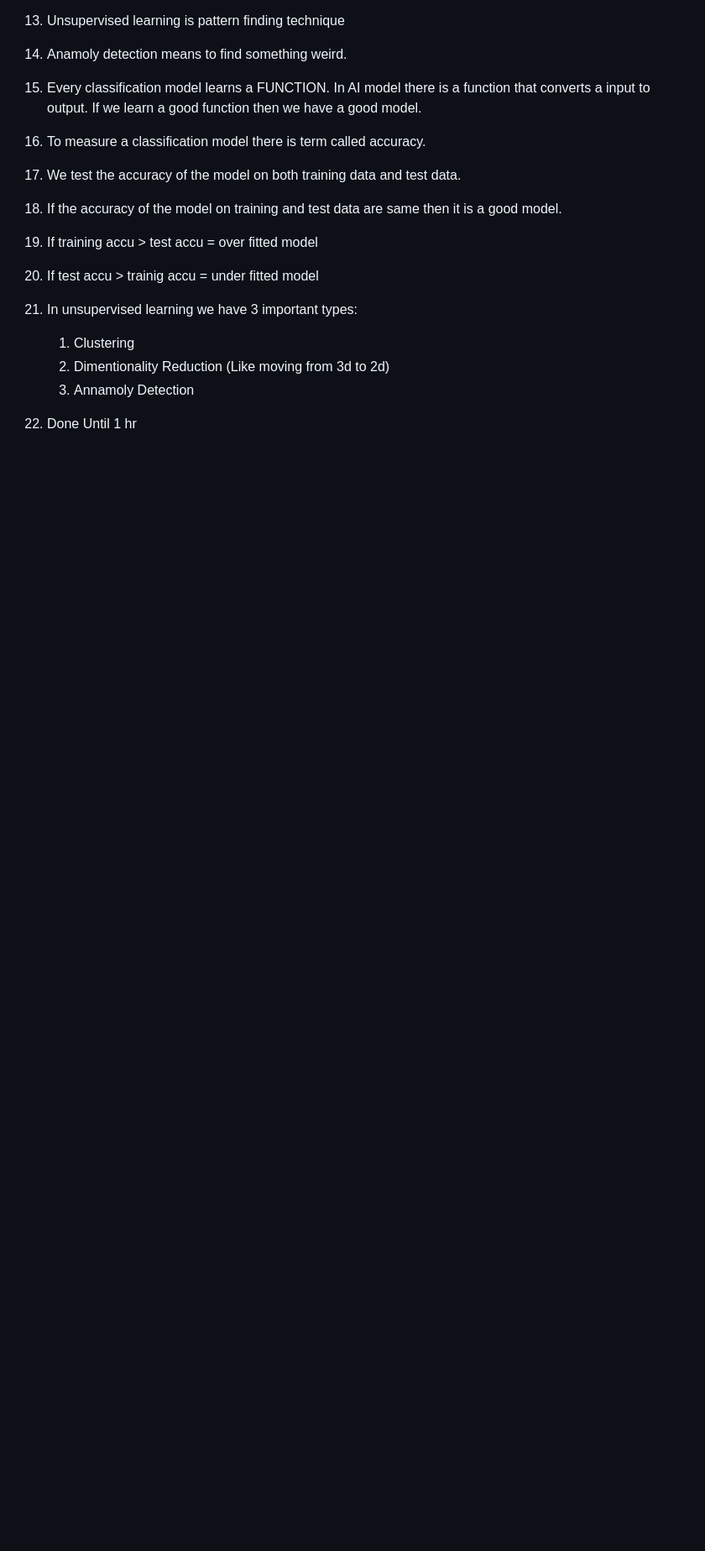
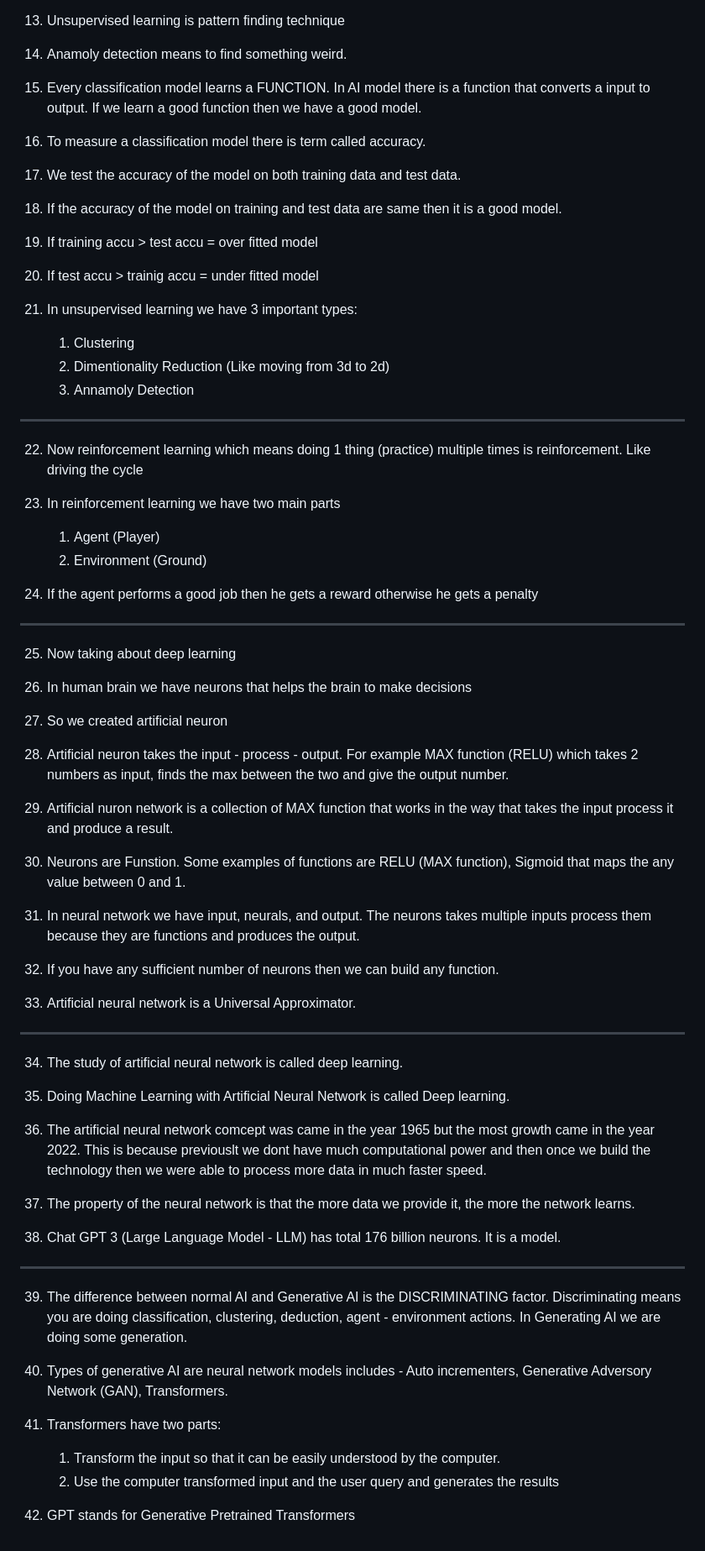
Before and after one commit to AstroAhad99/ASTROAHAD99, a Markdown page: 9_AI/1_Basic_Course/2_Lecture.md, the part around the change. Shown at 84% size. GitHub-like rendering; blank space fills up the shorter version.

Commit message:
AI lecture 2 completed

```diff
--- a/9_AI/1_Basic_Course/2_Lecture.md
+++ b/9_AI/1_Basic_Course/2_Lecture.md
@@ -58,4 +58,56 @@
     2. Dimentionality Reduction (Like moving from 3d to 2d)
     3. Annamoly Detection
 
-22. Done Until 1 hr
+----
+
+22. Now reinforcement learning which means doing 1 thing (practice) multiple times is reinforcement. Like driving the cycle
+
+23. In reinforcement learning we have two main parts
+    1. Agent (Player)
+    2. Environment (Ground)
+
+24. If the agent performs a good job then he gets a reward otherwise he gets a penalty
+
+----
+
+25. Now taking about deep learning
+
+26. In human brain we have neurons that helps the brain to make decisions
+
+27. So we created artificial neuron
+
+28. Artificial neuron takes the input - process - output. For example MAX function (RELU) which takes 2 numbers as input, finds the max between the two and give the output number.
+
+29. Artificial nuron network is a collection of MAX function that works in the way that takes the input process it and produce a result.
+
+30. Neurons are Funstion. Some examples of functions are RELU (MAX function), Sigmoid that maps the any value between 0 and 1.
+
+31. In neural network we have input, neurals, and output. The neurons takes multiple inputs process them because they are functions and produces the output.
+
+32. If you have any sufficient number of neurons then we can build any function.
+
+33. Artificial neural network is a Universal Approximator.
+
+----
+
+34. The study of artificial neural network is called deep learning.
+
+35. Doing Machine Learning with Artificial Neural Network is called Deep learning.
+
+36. The artificial neural network comcept was came in the year 1965 but the most growth came in the year 2022. This is because previouslt we dont have much computational power and then once we build the technology then we were able to process more data in much faster speed.
+
+37. The property of the neural network is that the more data we provide it, the more the network learns.
+
+38. Chat GPT 3 (Large Language Model - LLM) has total 176 billion neurons. It is a model.
+
+---
+
+39. The difference between normal AI and Generative AI is the DISCRIMINATING factor. Discriminating means you are doing classification, clustering, deduction, agent - environment actions. In Generating AI we are doing some generation.
+
+40. Types of generative AI are neural network models includes - Auto incrementers, Generative Adversory Network (GAN), Transformers.
+
+41. Transformers have two parts:
+    1. Transform the input so that it can be easily understood by the computer.
+    2. Use the computer transformed input and the user query and generates the results
+
+42. GPT stands for Generative Pretrained Transformers
```
